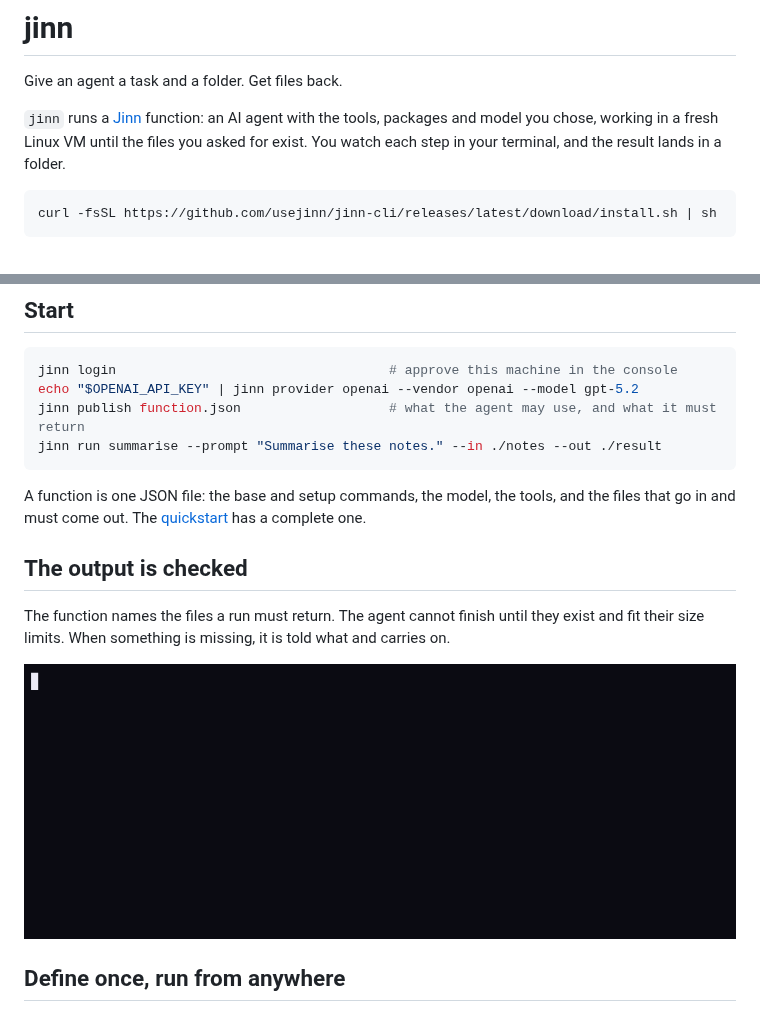
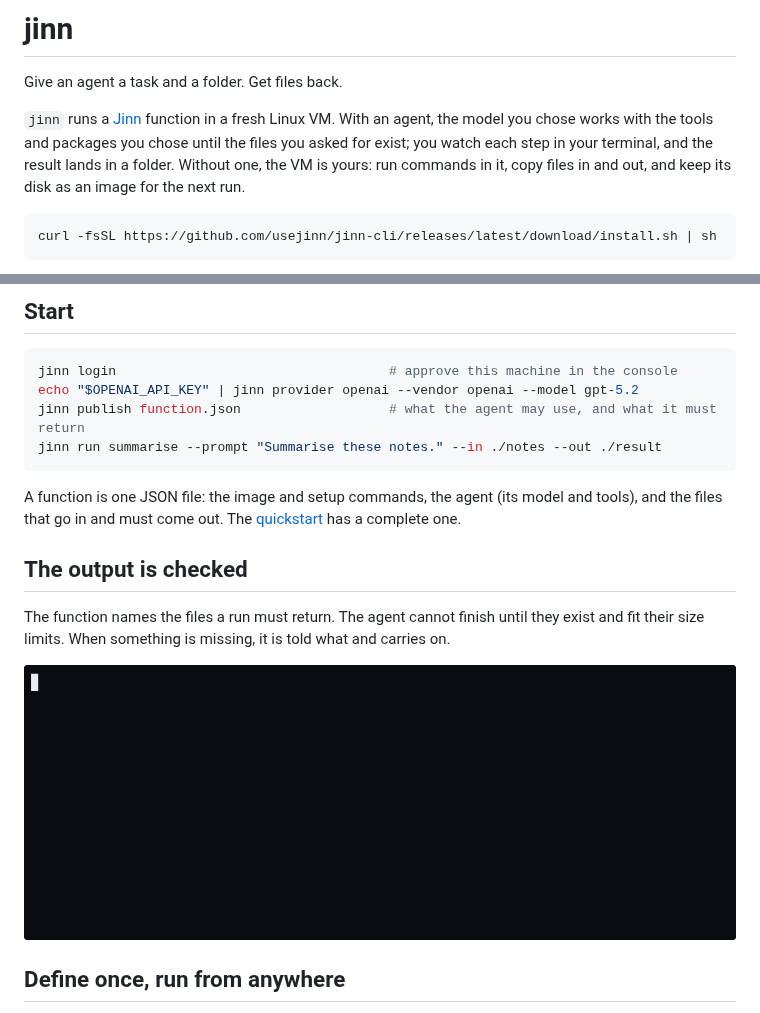
Before and after one commit to usejinn/jinn-cli, a Markdown page: README.md, 2 parts joined by grey strips. Rendered like a GitHub page; pictures changed too: assets/review.gif.

Commit message:
CLI: runs without an agent (jinn run waits until ready), exec, cp, finish, images; README and casts for complete and a machine you drive

````diff
--- a/README.md
+++ b/README.md
@@ -4,7 +4,7 @@
 
 Give an agent a task and a folder. Get files back.
 
-`jinn` runs a [Jinn](https://usejinn.com) function: an AI agent with the tools, packages and model you chose, working in a fresh Linux VM until the files you asked for exist. You watch each step in your terminal, and the result lands in a folder.
+`jinn` runs a [Jinn](https://usejinn.com) function in a fresh Linux VM. With an agent, the model you chose works with the tools and packages you chose until the files you asked for exist; you watch each step in your terminal, and the result lands in a folder. Without one, the VM is yours: run commands in it, copy files in and out, and keep its disk as an image for the next run.
 
 ```sh
 curl -fsSL https://github.com/usejinn/jinn-cli/releases/latest/download/install.sh | sh
@@ -21,7 +21,7 @@ jinn publish function.json                   # what the agent may use, and what
 jinn run summarise --prompt "Summarise these notes." --in ./notes --out ./result
 ```
 
-A function is one JSON file: the base and setup commands, the model, the tools, and the files that go in and must come out. The [quickstart](https://docs.usejinn.com/quickstart) has a complete one.
+A function is one JSON file: the image and setup commands, the agent (its model and tools), and the files that go in and must come out. The [quickstart](https://docs.usejinn.com/quickstart) has a complete one.
 
 ## The output is checked
 
````
Also changed, not shown: other parts of README.md (+13 -5 lines), assets/machine.gif (added), assets/publish.gif, assets/run.gif, 4 other files.
